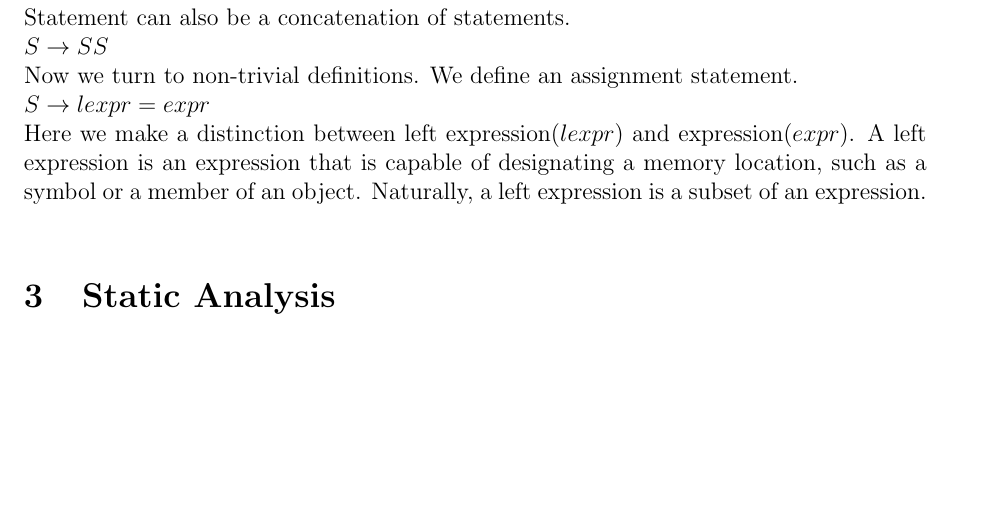
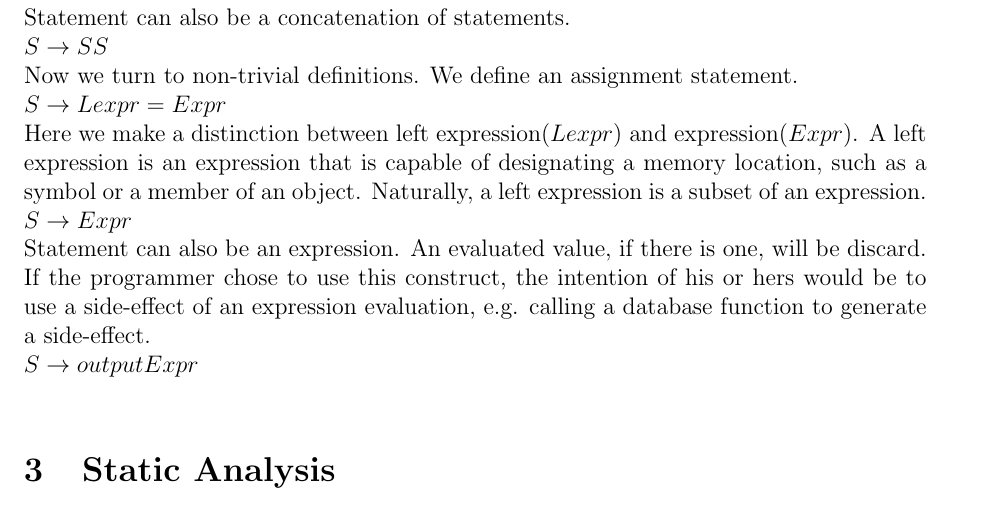
Before and after one commit to chajath/thesis, a LaTeX thesis (Thesis.tex): part of page 2 of 3, cut so that both start at the same text, the shorter picture padded with empty space. Compiled offline with pdfLaTeX.

Commit message:
git-svn-id: https://subversion.assembla.com/svn/static-code-analysis/thesis@4 4ec89c95-ecb1-4abc-ad00-0902002aece8

```diff
--- a/Thesis.tex
+++ b/Thesis.tex
@@ -29,9 +29,11 @@ $S \rightarrow \epsilon$\\
 Statement can also be a concatenation of statements.\\
 $S \rightarrow S S$\\
 Now we turn to non-trivial definitions. We define an assignment statement.\\
-$S \rightarrow lexpr = expr$\\
-Here we make a distinction between left expression($lexpr$) and expression($expr$). A left expression is an expression that is capable of designating a memory location, such as a symbol or a member of an object. Naturally, a left expression is a subset of an expression.\\
-
+$S \rightarrow Lexpr = Expr$\\
+Here we make a distinction between left expression($Lexpr$) and expression($Expr$). A left expression is an expression that is capable of designating a memory location, such as a symbol or a member of an object. Naturally, a left expression is a subset of an expression.\\
+$S \rightarrow Expr$\\
+Statement can also be an expression. An evaluated value, if there is one, will be discard. If the programmer chose to use this construct, the intention of his or hers would be to use a side-effect of an expression evaluation, e.g. calling a database function to generate a side-effect.\\
+$S \rightarrow output Expr$\\
 
 \section{Static Analysis}
 The analysis technique will generally be built up on the analysis of monotone framework. A powerset of a set of properties associated with a variable can be thought of as a finite Lattice. By performing dataflow analysis over such Lattice, we will be able to tell what properties are assigned to a variable.\\
```
